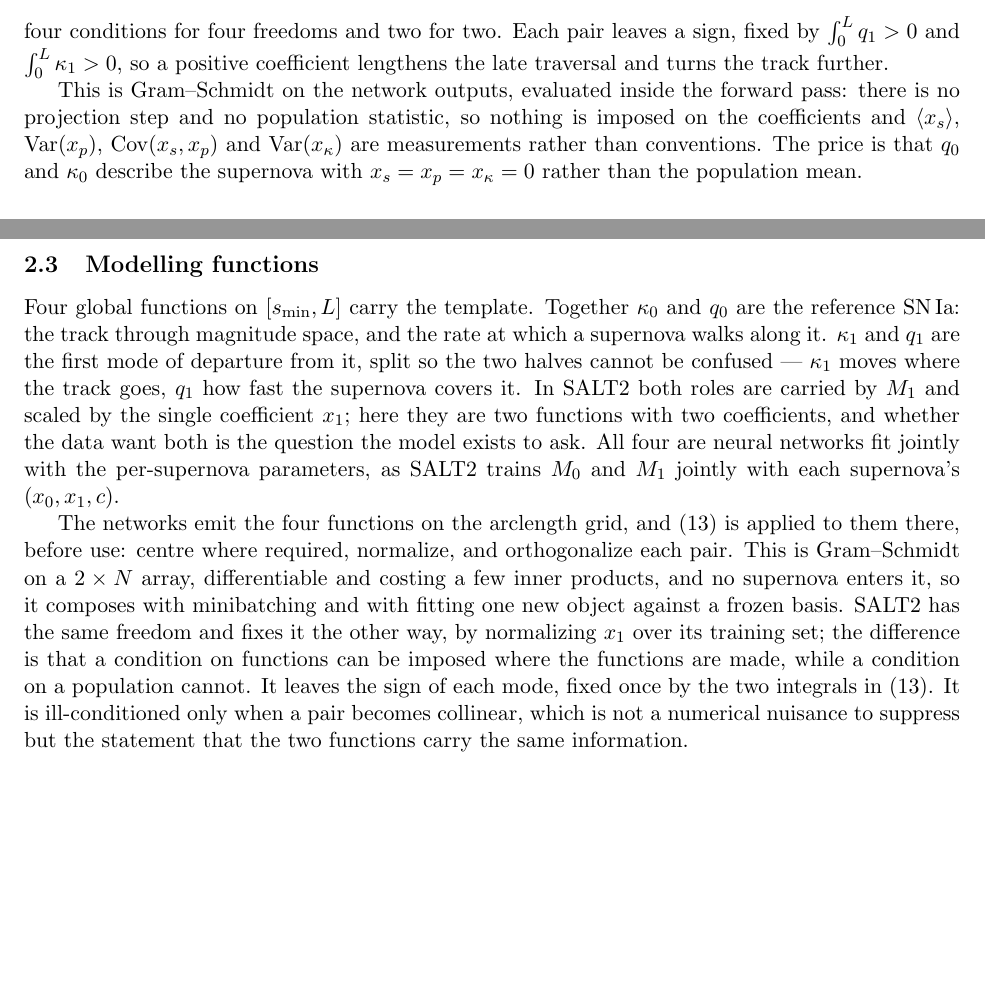
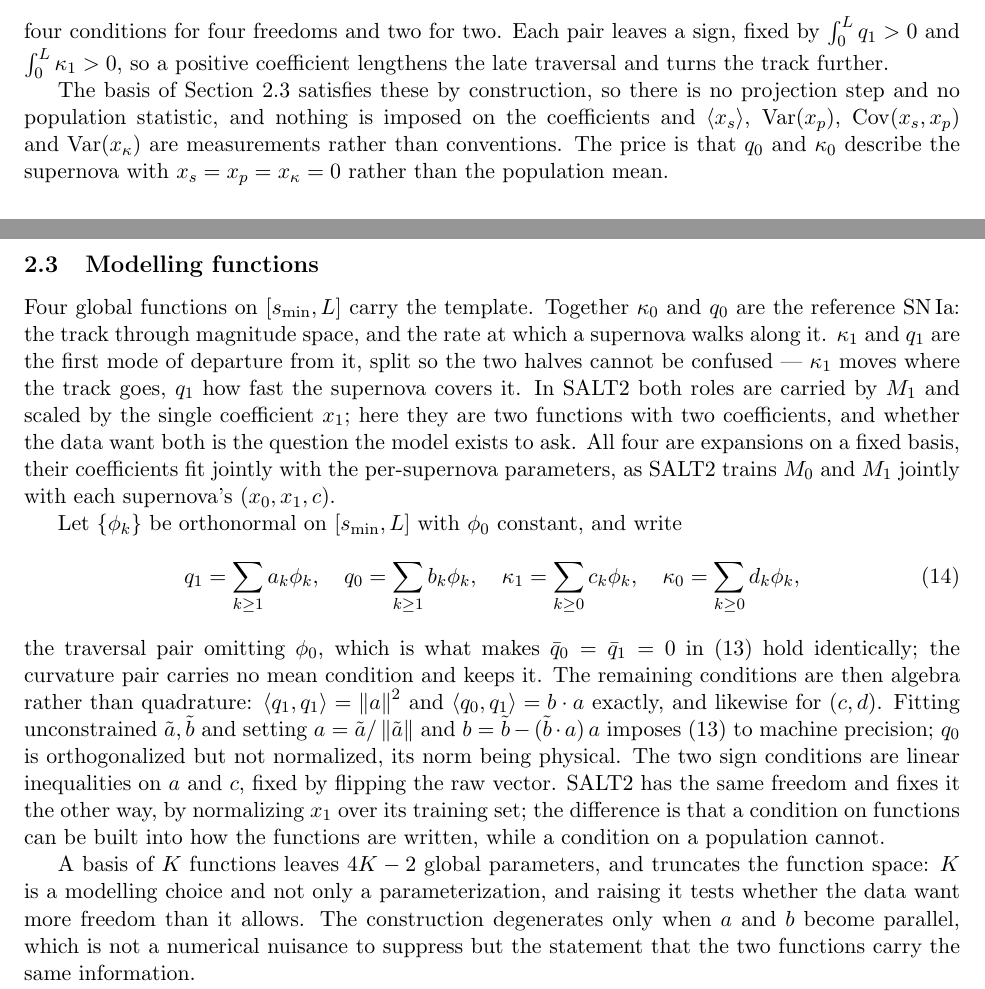
Before and after one commit to AlexGKim/DifferentialGeometry, a LaTeX document (docs/tex/model-definition.tex, which reads docs/tex/macros.tex): two parts of pages 3 and 4 of 5 before the commit and two parts of pages 3 and 4 of 6 after it, joined at a grey line, cut so that both start at the same text, the shorter picture padded with empty space. Compiled offline with pdfLaTeX.

Commit message:
Carry the global functions on a fixed basis rather than networks
With the gauge stated as L2 conditions on the functions themselves, an
orthonormal basis makes them exact algebra on expansion coefficients instead of
quadrature on a grid. Writing the traversal pair without the constant member
makes their zero-mean conditions identities; the remaining conditions are
<q_1,q_1> = |a|^2 and <q_0,q_1> = b.a, imposed from unconstrained raws by
normalising the first vector and orthogonalising the second against it. q_0 is
orthogonalised but not normalised, its norm being physical. The sign conditions
become linear inequalities on the coefficient vectors.

The note names only "an orthonormal basis on [s_min, L] with phi_0 constant" and
does not choose a family. Every gauge statement holds for any such basis, so the
choice is settled against data later rather than written in now -- which matters
because the arclength interval carries a sharp feature at maximum that would
defeat a low-order polynomial and suit knots clustered there.

Two consequences worth stating rather than burying. The global parameter count
becomes 4K - 2. And a basis of K functions truncates the function space, so K is
a modelling choice and not only a parameterisation: raising it is the test of
whether the data want more freedom than it allows. The learned form had no such
knob, which read as generality but was really an unstated choice of how much
freedom to allow.

The \NN macro is now unused and removed, and CLAUDE.md drops equinox: the
auto-decoder survives, but its decoder is linear.

Co-Authored-By: Claude Opus 5 <noreply@anthropic.com>

```diff
--- a/docs/tex/macros.tex
+++ b/docs/tex/macros.tex
@@ -63,7 +63,6 @@
 \newcommand{\sneia}{SNe\,Ia}
 \newcommand{\ztf}{ZTF}
 \newcommand{\salt}{SALT2}
-\newcommand{\NN}{\mathrm{NN}}
 
 % --- Operators ----------------------------------------------------------
 \DeclareMathOperator{\sign}{sign}
--- a/docs/tex/model-definition.tex
+++ b/docs/tex/model-definition.tex
@@ -228,8 +228,8 @@ four conditions for four freedoms and two for two. Each pair leaves a sign, fixe
 $\int_{0}^{\arclen} q_{1} > 0$ and $\int_{0}^{\arclen} \curv_{1} > 0$, so a positive
 coefficient lengthens the late traversal and turns the track further.
 
-This is Gram--Schmidt on the network outputs, evaluated inside the forward pass: there is
-no projection step and no population statistic, so nothing is imposed on the coefficients
+The basis of Section~\ref{sec:traversal} satisfies these by construction, so there is
+no projection step and no population statistic, and nothing is imposed on the coefficients
 and $\langle\xstretch\rangle$, $\mathrm{Var}(x_p)$, $\mathrm{Cov}(\xstretch, x_p)$ and
 $\mathrm{Var}(\shapekappa)$ are measurements rather than conventions. The price is that
 $q_{0}$ and $\curv_{0}$ describe the supernova with $\xstretch = x_p = \shapekappa = 0$
@@ -246,20 +246,36 @@ from it, split so the two halves cannot be confused --- $\curv_{1}$ moves where
 goes, $q_{1}$ how fast the supernova covers it. In \salt\ both roles are carried by
 $M_{1}$ and scaled by the single coefficient $x_{1}$; here they are two functions with two
 coefficients, and whether the data want both is the question the model exists to ask. All
-four are neural networks fit jointly with the per-supernova parameters, as \salt\ trains
-$M_{0}$ and $M_{1}$ jointly with each supernova's $(x_{0}, x_{1}, \colr)$.
+four are expansions on a fixed basis, their coefficients fit jointly with the per-supernova
+parameters, as \salt\ trains $M_{0}$ and $M_{1}$ jointly with each supernova's
+$(x_{0}, x_{1}, \colr)$.
 
-The networks emit the four functions on the arclength grid, and \eqref{eq:gauge} is
-applied to them there, before use: centre where required, normalize, and orthogonalize
-each pair. This is Gram--Schmidt on a $2 \times N$ array, differentiable and costing a few
-inner products, and no supernova enters it, so it composes with minibatching and with
-fitting one new object against a frozen basis. \salt\ has the same freedom and fixes it the
-other way, by normalizing $x_{1}$ over its training set; the difference is that a condition
-on functions can be imposed where the functions are made, while a condition on a population
-cannot. It leaves the sign of each mode, fixed once by the two integrals in
-\eqref{eq:gauge}. It is ill-conditioned only when a pair becomes collinear, which is not a
-numerical nuisance to suppress but the statement that the two functions carry the same
-information.
+Let $\{\phi_{k}\}$ be orthonormal on $[\arc_{\min}, \arclen]$ with $\phi_{0}$ constant, and
+write
+\begin{equation}
+  q_{1} = \sum_{k \geq 1} a_{k}\phi_{k}, \quad
+  q_{0} = \sum_{k \geq 1} b_{k}\phi_{k}, \quad
+  \curv_{1} = \sum_{k \geq 0} c_{k}\phi_{k}, \quad
+  \curv_{0} = \sum_{k \geq 0} d_{k}\phi_{k} ,
+  \label{eq:basis}
+\end{equation}
+the traversal pair omitting $\phi_{0}$, which is what makes $\bar q_{0} = \bar q_{1} = 0$
+in \eqref{eq:gauge} hold identically; the curvature pair carries no mean condition and
+keeps it. The remaining conditions are then algebra rather than quadrature:
+$\langle q_{1}, q_{1}\rangle = \norm{a}^{2}$ and $\langle q_{0}, q_{1}\rangle = b \cdot a$
+exactly, and likewise for $(c,d)$. Fitting unconstrained $\tilde a, \tilde b$ and setting
+$a = \tilde a/\norm{\tilde a}$ and $b = \tilde b - (\tilde b \cdot a)\,a$ imposes
+\eqref{eq:gauge} to machine precision; $q_{0}$ is orthogonalized but not normalized, its
+norm being physical. The two sign conditions are linear inequalities on $a$ and $c$, fixed
+by flipping the raw vector. \salt\ has the same freedom and fixes it the other way, by
+normalizing $x_{1}$ over its training set; the difference is that a condition on functions
+can be built into how the functions are written, while a condition on a population cannot.
+
+A basis of $K$ functions leaves $4K - 2$ global parameters, and truncates the function
+space: $K$ is a modelling choice and not only a parameterization, and raising it tests
+whether the data want more freedom than it allows. The construction degenerates only when $a$ and $b$ become
+parallel, which is not a numerical nuisance to suppress but the statement that the two
+functions carry the same information.
 
 One condition on the per-supernova coefficients is a statement about supernovae. The
 turning condition \eqref{eq:turncond} says there is one $g$ maximum and not two: maximum
```
Also changed, not shown: CLAUDE.md (+6 -4 lines).
